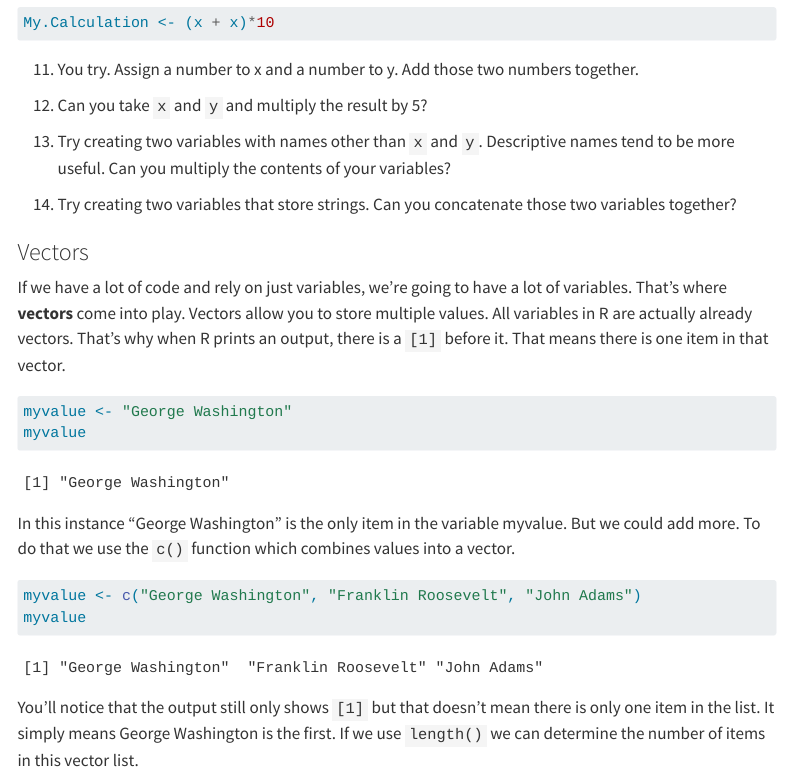
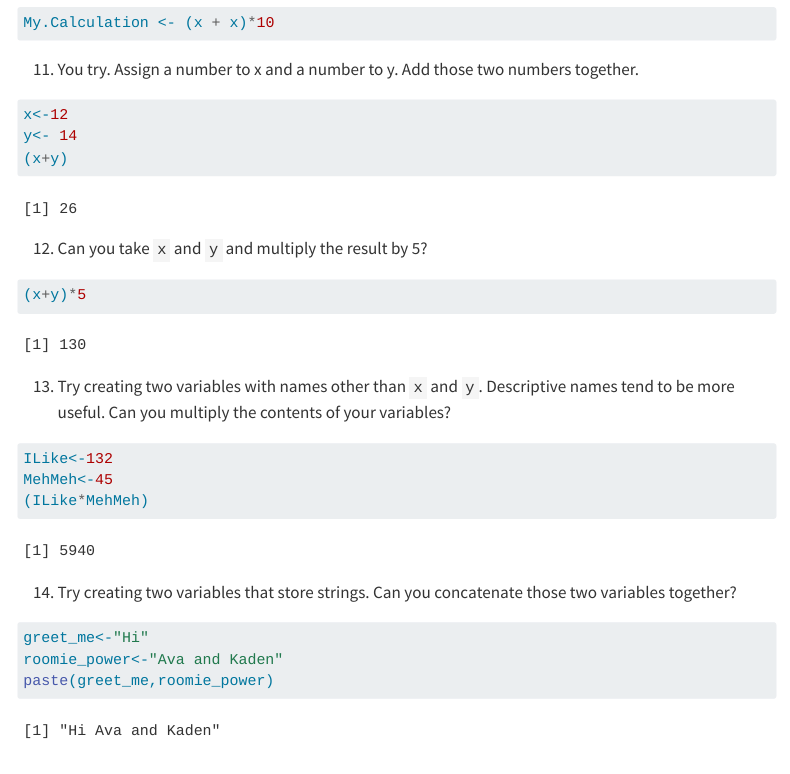
Before and after one commit to jhuneryager/HIST446-Worksheets, a Quarto document (1-RBasics.qmd): the page in a window 1100 px wide, from 5040 px down. Rendered offline with R 4.5, knitr and Pandoc in place of Quarto, with nearby package versions; menus at the side of the page are left out.

Commit message:
variables yay

````diff
--- a/1-RBasics.qmd
+++ b/1-RBasics.qmd
@@ -181,22 +181,28 @@ My.Calculation <- (x + x)*10
 
 (@) You try. Assign a number to x and a number to y. Add those two numbers together.
 ```{r}
-
+x<-12
+y<- 14
+(x+y)
 ```
 
 (@) Can you take `x` and `y` and multiply the result by 5?
 ```{r}
-
+(x+y)*5
 ```
 
 (@) Try creating two variables with names other than `x ` and `y`. Descriptive names tend to be more useful. Can you multiply the contents of your variables?
 ```{r}
-
+ILike<-132
+MehMeh<-45
+(ILike*MehMeh)
 ```
 
 (@) Try creating two variables that store strings. Can you concatenate those two variables together?
 ```{r}
-
+greet_me<-"Hi"
+roomie_power<-"Ava and Kaden"
+paste(greet_me,roomie_power)
 ```
 
 ### Vectors
````
